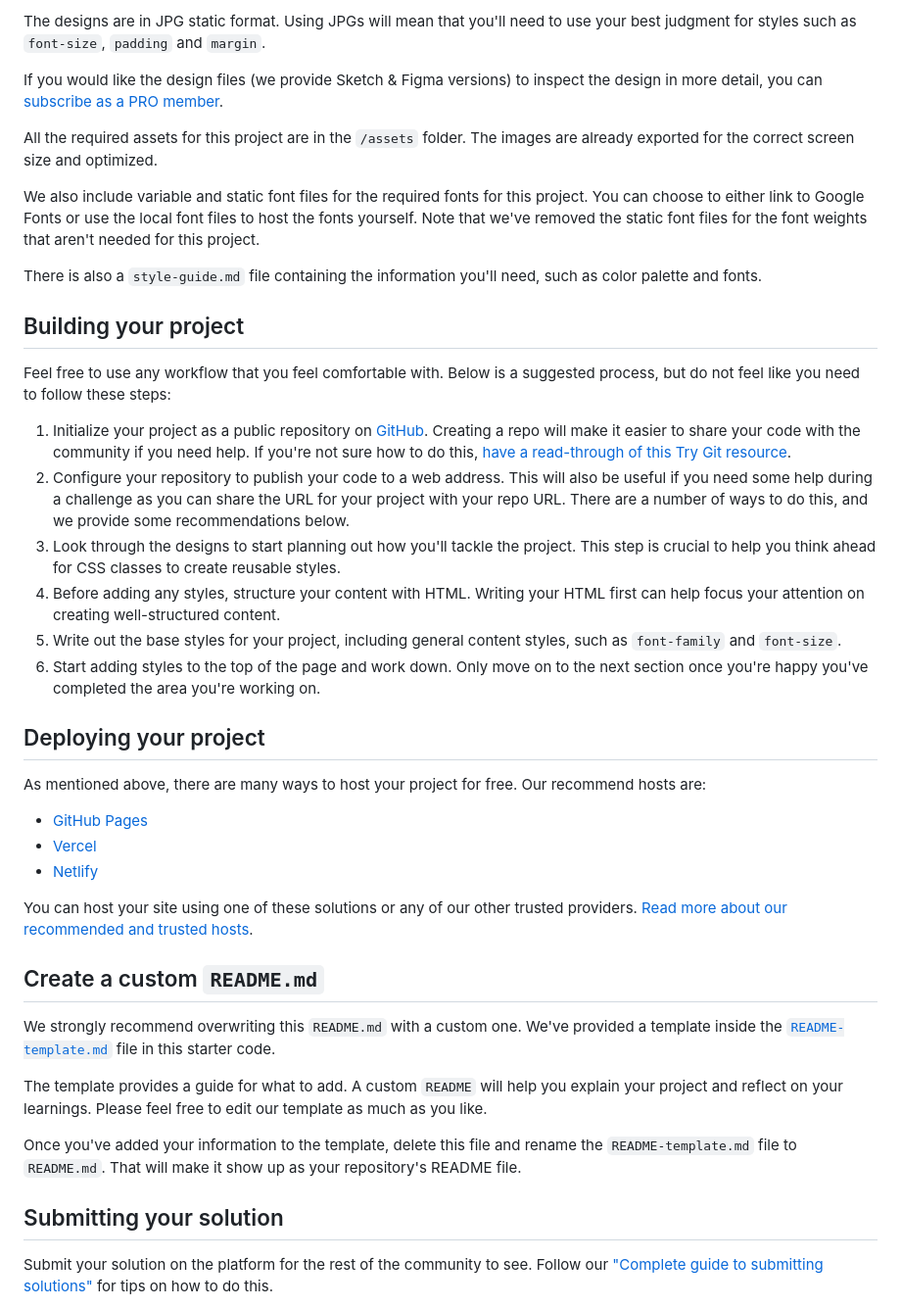
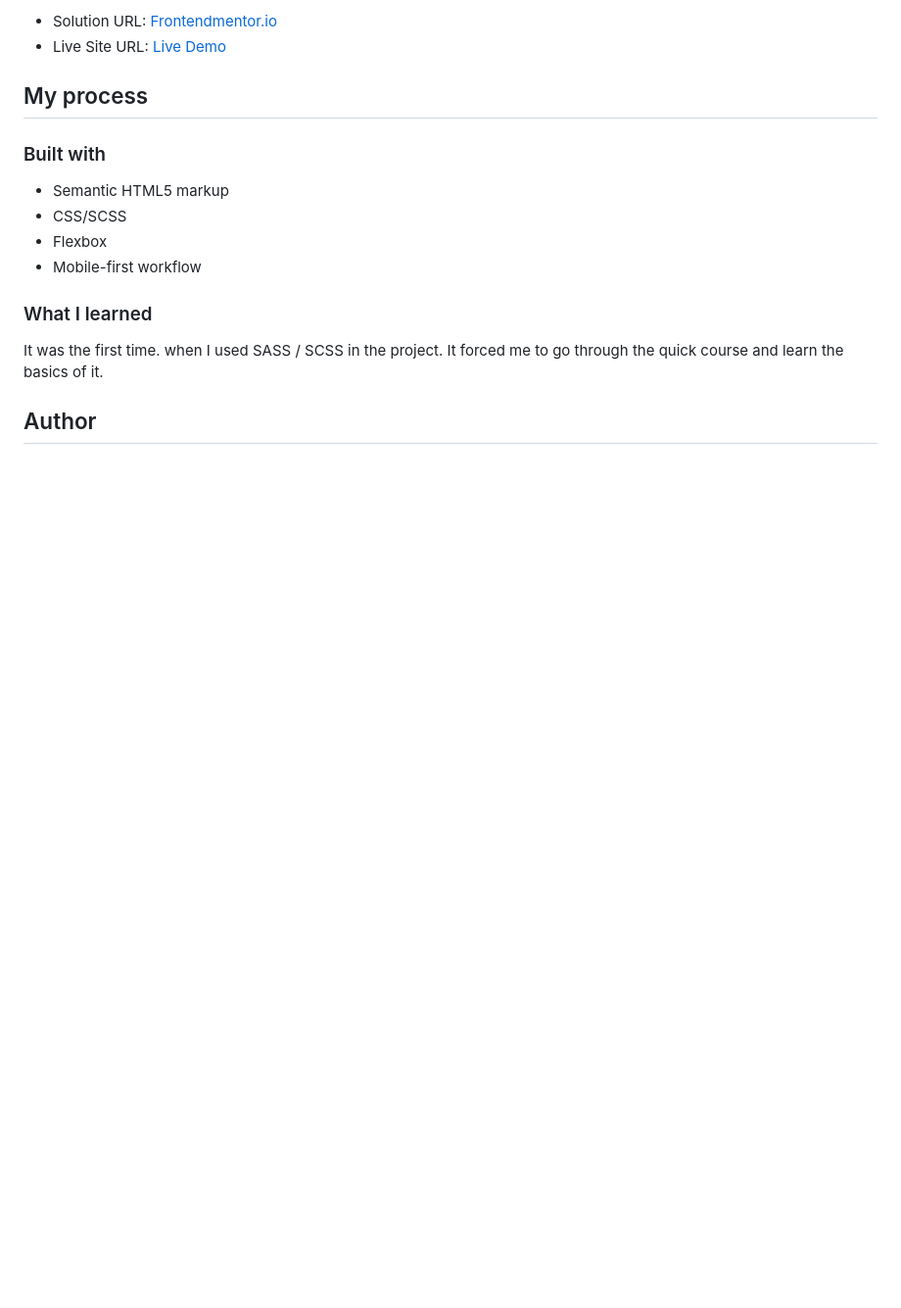
Before and after one commit to xAkashax/notifications-page-main, a Markdown page: README.md, the part around the change printed below. Shown: that part at 98% size. Drawn GitHub-style; blank space fills up the shorter version.

```diff
--- a/README.md
+++ b/README.md
@@ -31,44 +35,19 @@ Your task is to build out the project to the designs inside the `/design` folder
 
-The designs are in JPG static format. Using JPGs will mean that you'll need to use your best judgment for styles such as `font-size`, `padding` and `margin`.
+- Solution URL: [Frontendmentor.io](https://your-solution-url.com)
+- Live Site URL: [Live Demo](https://your-live-site-url.com)
 
-If you would like the design files (we provide Sketch & Figma versions) to inspect the design in more detail, you can [subscribe as a PRO member](https://www.frontendmentor.io/pro).
+## My process
 
-All the required assets for this project are in the `/assets` folder. The images are already exported for the correct screen size and optimized.
+### Built with
 
-We also include variable and static font files for the required fonts for this project. You can choose to either link to Google Fonts or use the local font files to host the fonts yourself. Note that we've removed the static font files for the font weights that aren't needed for this project.
+- Semantic HTML5 markup
+- CSS/SCSS
+- Flexbox
+- Mobile-first workflow
 
-There is also a `style-guide.md` file containing the information you'll need, such as color palette and fonts.
+### What I learned
 
-## Building your project
+It was the first time. when I used SASS / SCSS in the project. It forced me to go through the quick course and learn the basics of it.
 
-Feel free to use any workflow that you feel comfortable with. Below is a suggested process, but do not feel like you need to follow these steps:
+## Author
 
-1. Initialize your project as a public repository on [GitHub](https://github.com/). Creating a repo will make it easier to share your code with the community if you need help. If you're not sure how to do this, [have a read-through of this Try Git resource](https://try.github.io/).
-2. Configure your repository to publish your code to a web address. This will also be useful if you need some help during a challenge as you can share the URL for your project with your repo URL. There are a number of ways to do this, and we provide some recommendations below.
-3. Look through the designs to start planning out how you'll tackle the project. This step is crucial to help you think ahead for CSS classes to create reusable styles.
-4. Before adding any styles, structure your content with HTML. Writing your HTML first can help focus your attention on creating well-structured content.
-5. Write out the base styles for your project, including general content styles, such as `font-family` and `font-size`.
-6. Start adding styles to the top of the page and work down. Only move on to the next section once you're happy you've completed the area you're working on.
-
-## Deploying your project
-
-As mentioned above, there are many ways to host your project for free. Our recommend hosts are:
-
-- [GitHub Pages](https://pages.github.com/)
-- [Vercel](https://vercel.com/)
-- [Netlify](https://www.netlify.com/)
-
-You can host your site using one of these solutions or any of our other trusted providers. [Read more about our recommended and trusted hosts](https://medium.com/frontend-mentor/frontend-mentor-trusted-hosting-providers-bf000dfebe).
-
-## Create a custom `README.md`
-
-We strongly recommend overwriting this `README.md` with a custom one. We've provided a template inside the [`README-template.md`](./README-template.md) file in this starter code.
-
-The template provides a guide for what to add. A custom `README` will help you explain your project and reflect on your learnings. Please feel free to edit our template as much as you like.
-
-Once you've added your information to the template, delete this file and rename the `README-template.md` file to `README.md`. That will make it show up as your repository's README file.
-
-## Submitting your solution
-
-Submit your solution on the platform for the rest of the community to see. Follow our ["Complete guide to submitting solutions"](https://medium.com/frontend-mentor/a-complete-guide-to-submitting-solutions-on-frontend-mentor-ac6384162248) for tips on how to do this.
-
```
Also changed, not shown: other parts of README.md (+20 -37 lines), README-template.md (deleted, +0 -113 lines), style-guide.md (deleted, +0 -36 lines), desktop.png (added), mobile.png (added), 8 other files.
